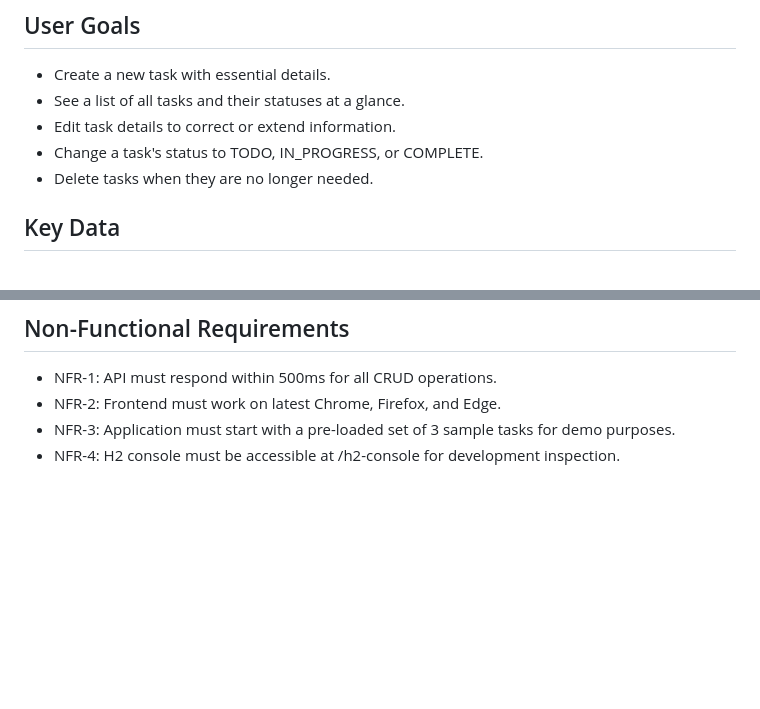
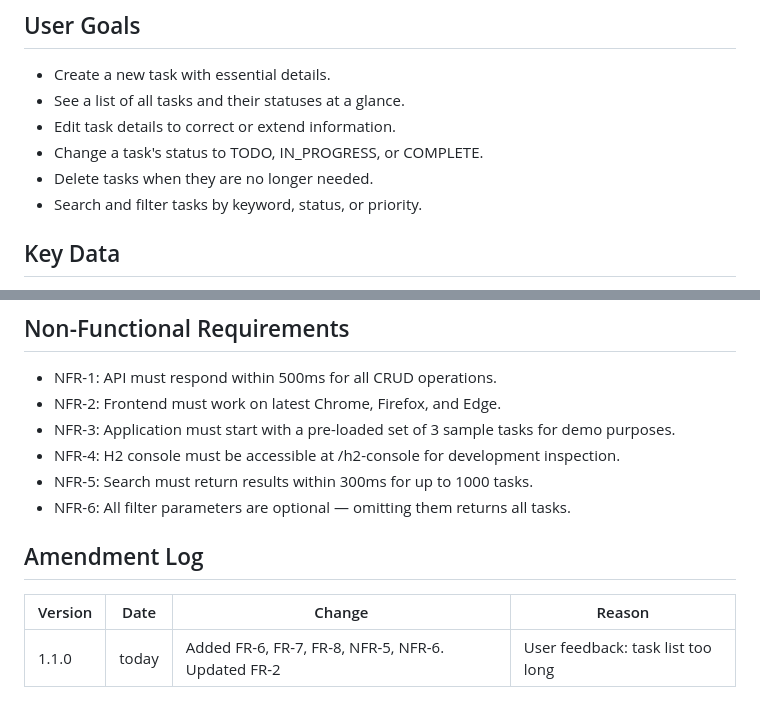
Before and after one commit to shashanksdixit/task-manager-app, a Markdown page: specs/001-task-manager-app/spec.md, 2 parts joined by grey strips. Rendered like a GitHub page; blank space fills up the shorter version.

```diff
--- a/specs/001-task-manager-app/spec.md
+++ b/specs/001-task-manager-app/spec.md
@@ -21,6 +22,7 @@ Users need a lightweight interface to track short-lived tasks and their statuses
 - Edit task details to correct or extend information.
 - Change a task's status to TODO, IN_PROGRESS, or COMPLETE.
 - Delete tasks when they are no longer needed.
+- Search and filter tasks by keyword, status, or priority.
 
 ## Key Data
 
@@ -121,3 +140,11 @@ Users need a lightweight interface to track short-lived tasks and their statuses
 - NFR-2: Frontend must work on latest Chrome, Firefox, and Edge.
 - NFR-3: Application must start with a pre-loaded set of 3 sample tasks for demo purposes.
 - NFR-4: H2 console must be accessible at /h2-console for development inspection.
+- NFR-5: Search must return results within 300ms for up to 1000 tasks.
+- NFR-6: All filter parameters are optional — omitting them returns all tasks.
+
+## Amendment Log
+
+| Version | Date | Change | Reason |
+|---|---|---|---|
+| 1.1.0 | today | Added FR-6, FR-7, FR-8, NFR-5, NFR-6. Updated FR-2 | User feedback: task list too long |
```
Also changed, not shown: other parts of specs/001-task-manager-app/spec.md (+20 -2 lines).
